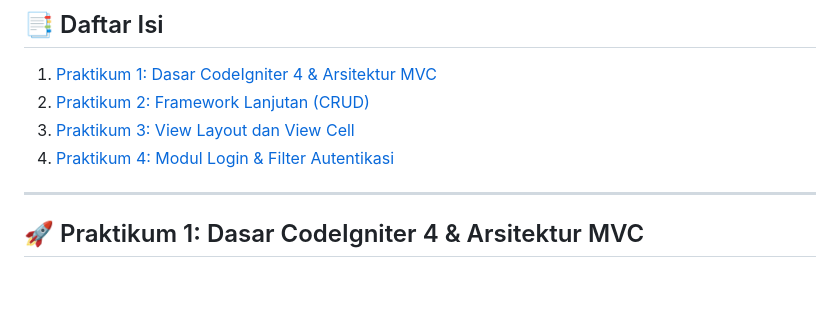
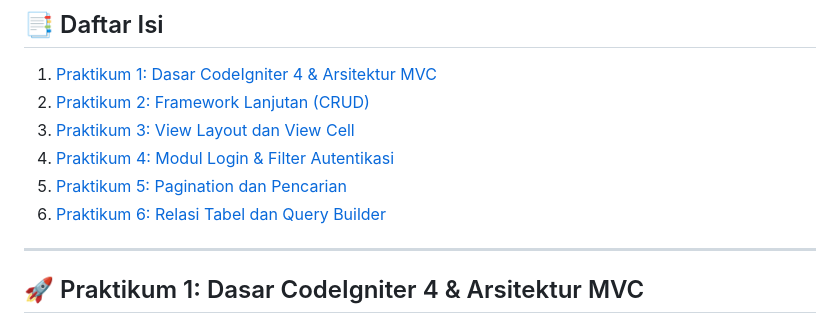
Before and after one commit to Manueljds2311105/Lab2_7_Web, a Markdown page: README.md, the part around one of its changes. Drawn GitHub-style; blank space fills up the shorter version.

Commit message:
Update README with new praktikum entries and formatting

```diff
--- a/README.md
+++ b/README.md
@@ -9,6 +9,8 @@ Repositori ini berisi kumpulan tugas dan implementasi dari Praktikum Pemrograman
 2. [Praktikum 2: Framework Lanjutan (CRUD)](#praktikum-2-framework-lanjutan-crud)
 3. [Praktikum 3: View Layout dan View Cell](#praktikum-3-view-layout-dan-view-cell)
 4. [Praktikum 4: Modul Login & Filter Autentikasi](#praktikum-4-modul-login--filter-autentikasi)
+5. [Praktikum 5: Pagination dan Pencarian](#praktikum-5-pagination-dan-pencarian)
+6. [Praktikum 6: Relasi Tabel dan Query Builder](#praktikum-6-relasi-tabel-dan-query-builder)
 
 ---
 
```
Also changed, not shown: other parts of README.md (+1 -1 lines).
